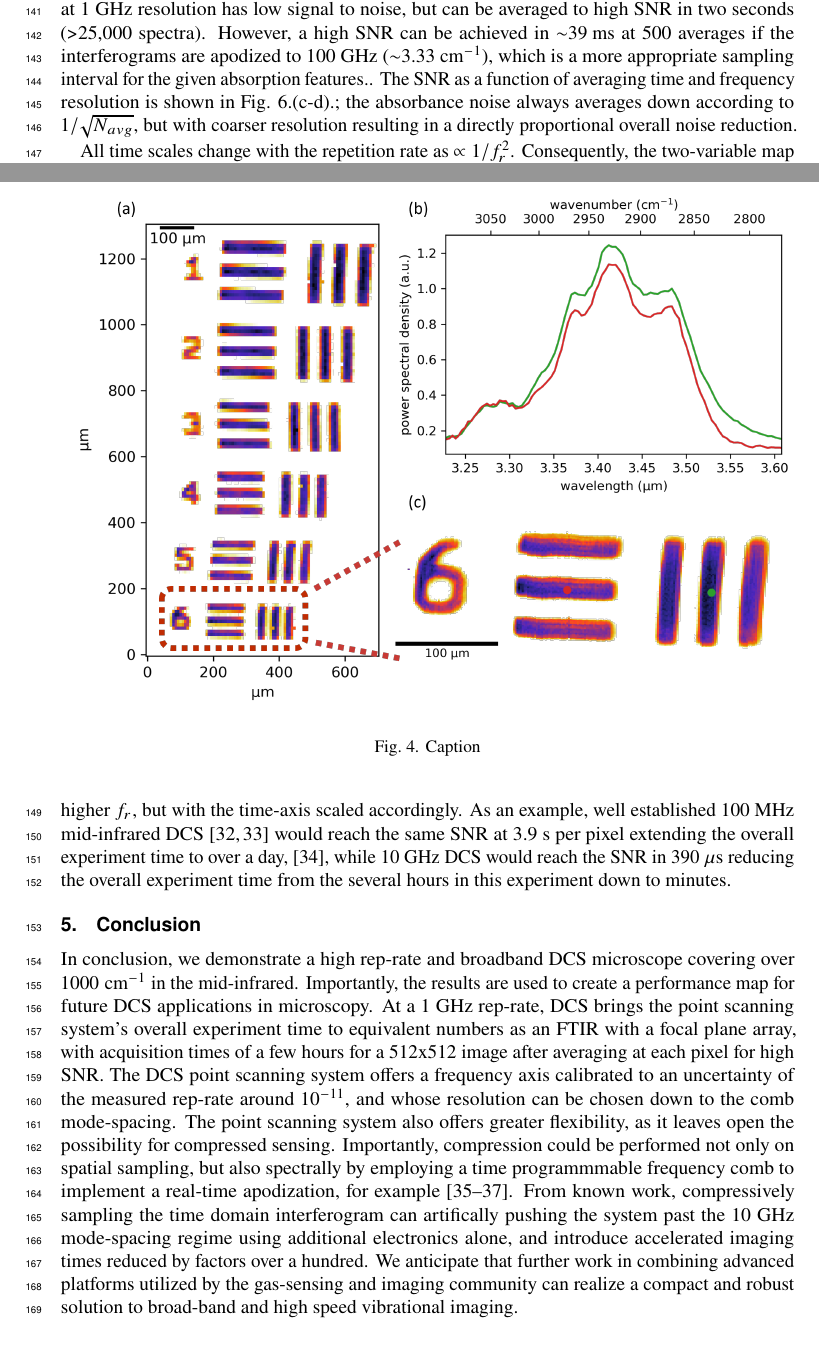
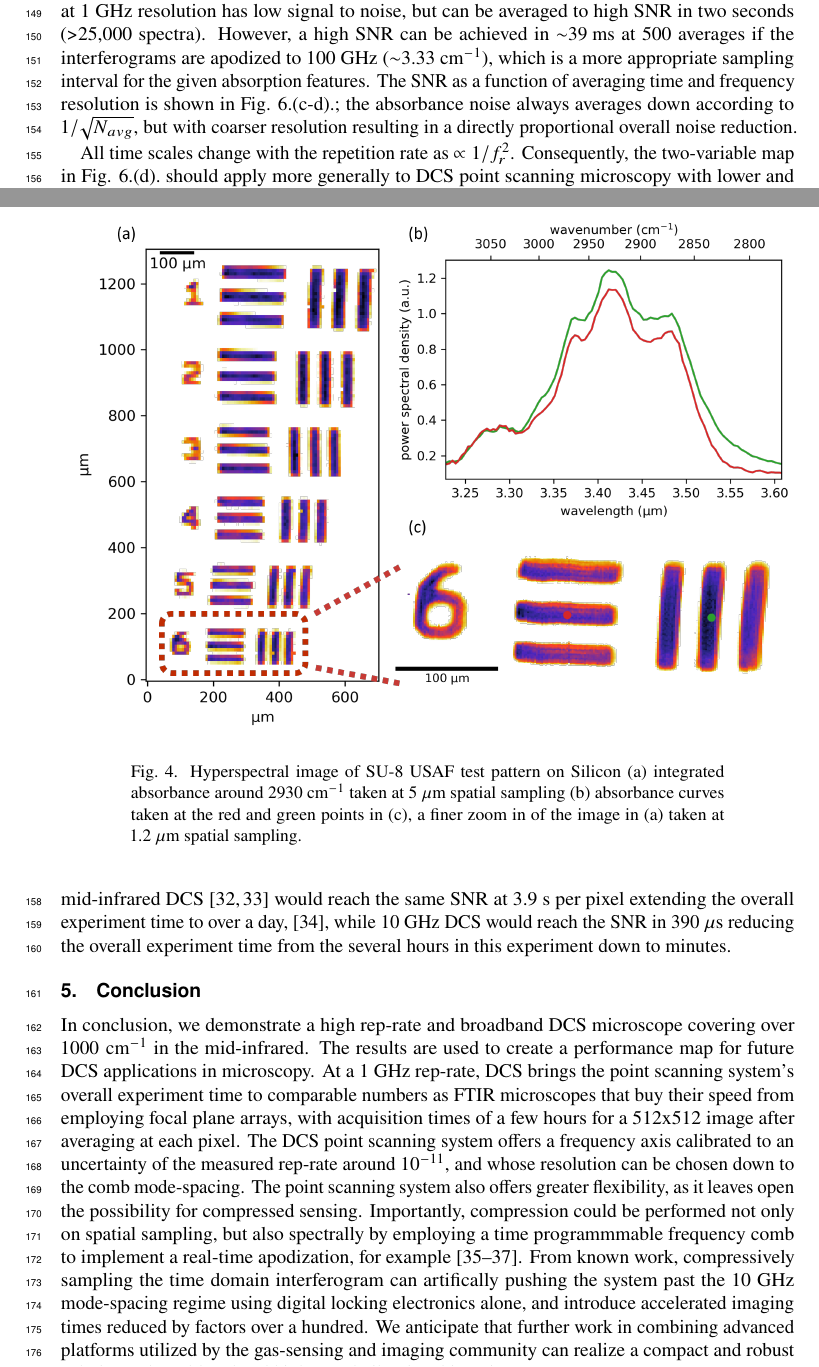
Before and after one commit to peter-chang62/1-GHz-MIR-Microscopy-Paper, a LaTeX document (Optica-template.tex): two parts of pages 5 and 6 of 9, joined at a grey line, cut so that both start at the same text. Compiled offline with pdfLaTeX.

Commit message:
latest updates

```diff
--- a/Optica-template.tex
+++ b/Optica-template.tex
@@ -102,7 +102,7 @@ As a demonstration, hyperspectral images are taken of a USAF resolution target c
 \begin{figure}[h]
     \centering
     \includegraphics[width=\linewidth]{su8_image.png}
-    \caption{Caption}
+    \caption{Hyperspectral image of SU-8 USAF test pattern on Silicon (a) integrated absorbance around \mbox{2930 $\mathrm{cm^{-1}}$} taken at \mbox{5 $\mathrm{\mu m}$} spatial sampling (b) absorbance curves taken at the red and green points in (c), a finer zoom in of the image in (a) taken at \mbox{1.2 $\mathrm{\mu m}$} spatial sampling.}
     \label{fig:su8}
 \end{figure}
 
@@ -136,14 +136,14 @@ where $N$ is the number of frequency bins. This scaling rule is shown in \mbox{F
     \label{fig:snr_analysis}
 \end{figure}
 
-Shown in \mbox{Fig. \ref{fig:snr_analysis}.(a).}, a baseline for 1 GHz DCS is that a 1000 $\mathrm{cm^{-1}}$ Nyquist window can be covered with \mbox{$\sim$17 kHz} spectra acquisition speed. In \mbox{Fig. \ref{fig:snr_analysis}.(b).}, a single-shot spectrum (77 $\mathrm{\mu s}$) at 1 GHz resolution has low signal to noise, but can be averaged to high SNR in two seconds (>25,000 spectra). However, a high SNR can be achieved in \mbox{$\sim$39 ms} at 500 averages if the interferograms are apodized to 100 GHz (\mbox{$\sim$3.33 $\mathrm{cm^{-1}}$}), which is a more appropriate sampling interval for the given absorption features..  The SNR as a function of averaging time and frequency resolution is shown in \mbox{Fig. \ref{fig:snr_analysis}.(c-d).}; the absorbance noise always averages down according to $1/\sqrt{N_{avg}}$, but with coarser resolution resulting in a directly proportional overall noise reduction.
+Shown in \mbox{Fig. \ref{fig:snr_analysis}.(a).}, a baseline for 1 GHz DCS is that a 1000 $\mathrm{cm^{-1}}$ Nyquist window can be covered with \mbox{$\sim$17 kHz} spectra acquisition speed. In \mbox{Fig. \ref{fig:snr_analysis}.(b).}, a single-shot spectrum (77 $\mathrm{\mu s}$) at 1 GHz resolution has low signal to noise, but can be averaged to high SNR in two seconds (>25,000 spectra). However, a high SNR can be achieved in \mbox{$\sim$39 ms} at 500 averages if the interferograms are apodized to 100 GHz (\mbox{$\sim$3.33 $\mathrm{cm^{-1}}$}), which is a more appropriate sampling interval for the given absorption features. The SNR as a function of averaging time and frequency resolution is shown in \mbox{Fig. \ref{fig:snr_analysis}.(c-d).}; the absorbance noise always averages down according to $1/\sqrt{N_{avg}}$, but with coarser resolution resulting in a directly proportional overall noise reduction.
 
 All time scales change with the repetition rate as $\propto 1 / f_r^2$. Consequently, the two-variable map in  \mbox{Fig. \ref{fig:snr_analysis}.(d).} should apply more generally to DCS point scanning microscopy with lower and higher $f_r$, but with the time-axis scaled accordingly. As an example, well established 100 MHz mid-infrared DCS \cite{lindMidInfraredFrequencyComb2020,timmersMolecularFingerprintingBright2018} would reach the same SNR at 3.9 s per pixel extending the overall experiment time to over a day, \cite{timmersHyperspectralMicroscopyBroadband2019}, while 10 GHz DCS would reach the SNR in 390 $\mathrm{\mu s}$ reducing the overall experiment time from the several hours in this experiment down to minutes.
 
 \section{Conclusion}
 
 % pass v1 at a conclusion
-In conclusion, we demonstrate a high rep-rate and broadband DCS microscope covering over $1000 \; \mathrm{cm^{-1}}$ in the mid-infrared. Importantly, the results are used to create a performance map for future DCS applications in microscopy. At a 1 GHz rep-rate, DCS brings the point scanning system's overall experiment time to equivalent numbers as an FTIR with a focal plane array, with acquisition times of a few hours for a 512x512 image after averaging at each pixel for high SNR. The DCS point scanning system offers a frequency axis calibrated to an uncertainty of the measured rep-rate around $\mathrm{10^{-11}}$, and whose resolution can be chosen down to the comb mode-spacing. The point scanning system also offers greater flexibility, as it leaves open the possibility for compressed sensing. Importantly, compression could be performed not only on spatial sampling, but also spectrally by employing a time programmmable frequency comb to implement a real-time apodization, for example \cite{tourigny-planteApodizationDualcombSpectroscopy2020,kawaiCompressiveDualcombSpectroscopy2021,caldwellTimeprogrammableFrequencyComb2022}. From known work, compressively sampling the time domain interferogram can artifically pushing the system past the 10 GHz mode-spacing regime using additional electronics alone, and introduce accelerated imaging times reduced by factors over a hundred. We anticipate that further work in combining advanced platforms utilized by the gas-sensing and imaging community can realize a compact and robust solution to broad-band and high speed vibrational imaging.
+In conclusion, we demonstrate a high rep-rate and broadband DCS microscope covering over $1000 \; \mathrm{cm^{-1}}$ in the mid-infrared. The results are used to create a performance map for future DCS applications in microscopy. At a 1 GHz rep-rate, DCS brings the point scanning system's overall experiment time to comparable numbers as FTIR microscopes that buy their speed from employing focal plane arrays, with acquisition times of a few hours for a 512x512 image after averaging at each pixel. The DCS point scanning system offers a frequency axis calibrated to an uncertainty of the measured rep-rate around $\mathrm{10^{-11}}$, and whose resolution can be chosen down to the comb mode-spacing. The point scanning system also offers greater flexibility, as it leaves open the possibility for compressed sensing. Importantly, compression could be performed not only on spatial sampling, but also spectrally by employing a time programmmable frequency comb to implement a real-time apodization, for example \cite{tourigny-planteApodizationDualcombSpectroscopy2020,kawaiCompressiveDualcombSpectroscopy2021,caldwellTimeprogrammableFrequencyComb2022}. From known work, compressively sampling the time domain interferogram can artifically pushing the system past the 10 GHz mode-spacing regime using digital locking electronics alone, and introduce accelerated imaging times reduced by factors over a hundred. We anticipate that further work in combining advanced platforms utilized by the gas-sensing and imaging community can realize a compact and robust solution to broad-band and high speed vibrational imaging.
 
 % ending statement to add to above paragraph:
 % We anticipate that further work in combining the advanced platforms utilized by the gas-sensing and imaging community can realize a compact and robust solution to broad-band and high speed vibrational imaging.
```
Also changed, not shown: bckgnd_with_cm_v2.png (added), Optica-template.tex (8 more changed lines), 1 other file.
